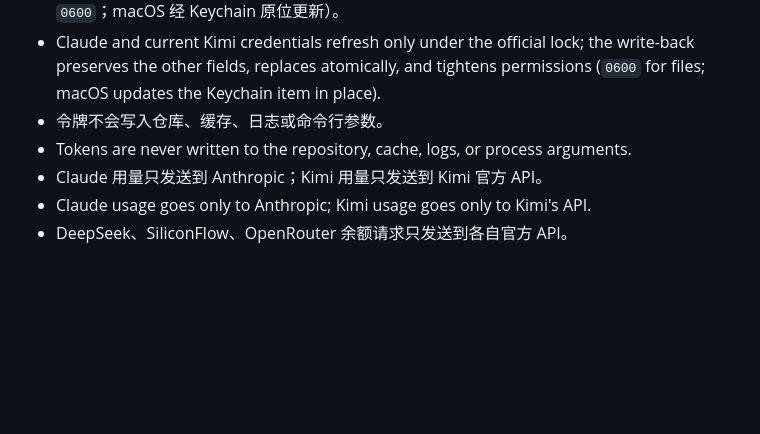
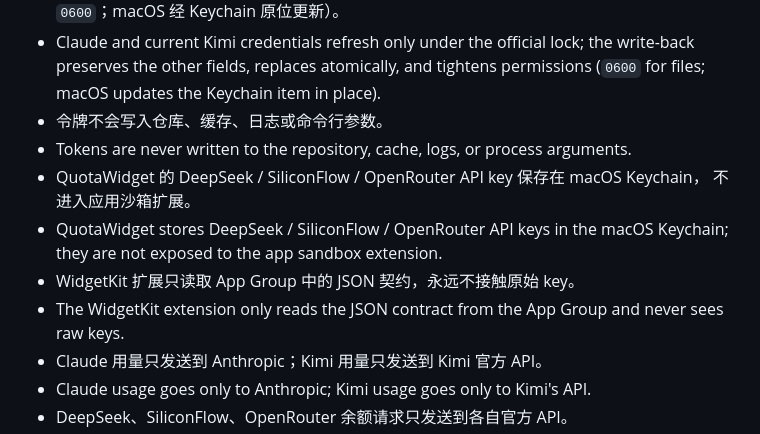
Before and after one commit to lazyfoxy33-dev/ai-agent-usage-widget, a Markdown page: README.md, the part around one of its changes. Drawn GitHub-style; blank space fills up the shorter version.

```diff
--- a/README.md
+++ b/README.md
@@ -343,6 +371,13 @@ arguments. Balance trend history stores only timestamp, amount, and currency at
   permissions (`0600` for files; macOS updates the Keychain item in place).
 - 令牌不会写入仓库、缓存、日志或命令行参数。
 - Tokens are never written to the repository, cache, logs, or process arguments.
+- QuotaWidget 的 DeepSeek / SiliconFlow / OpenRouter API key 保存在 macOS Keychain，
+  不进入应用沙箱扩展。
+- QuotaWidget stores DeepSeek / SiliconFlow / OpenRouter API keys in the macOS
+  Keychain; they are not exposed to the app sandbox extension.
+- WidgetKit 扩展只读取 App Group 中的 JSON 契约，永远不接触原始 key。
+- The WidgetKit extension only reads the JSON contract from the App Group and
+  never sees raw keys.
 - Claude 用量只发送到 Anthropic；Kimi 用量只发送到 Kimi 官方 API。
 - Claude usage goes only to Anthropic; Kimi usage goes only to Kimi's API.
 - DeepSeek、SiliconFlow、OpenRouter 余额请求只发送到各自官方 API。
```
Also changed, not shown: other parts of README.md (+35 -7 lines), macwidget/README.md (+28 -0 lines).
